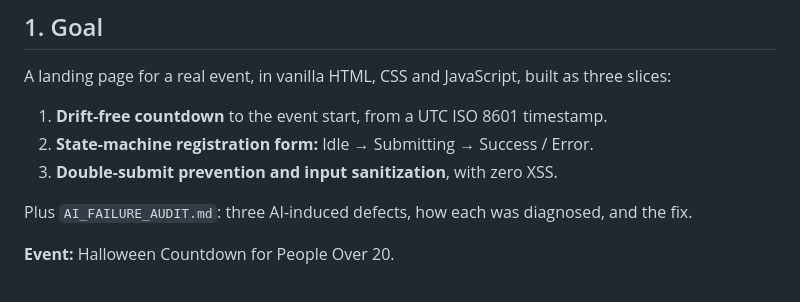
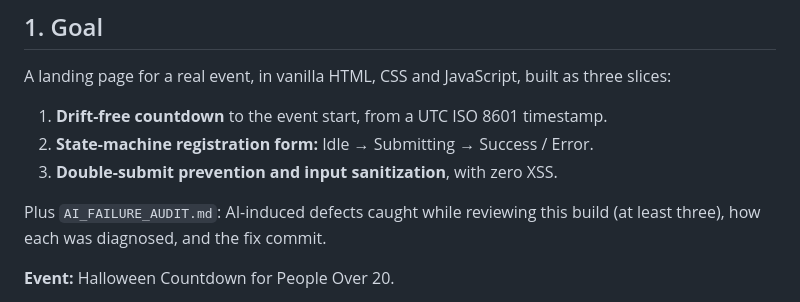
Before and after one commit to HvH1110/hw3-event-hub, a Markdown page: TASK_DECOMPOSITION.md, the part around one of its changes. Rendered like a GitHub page.

```diff
--- a/TASK_DECOMPOSITION.md
+++ b/TASK_DECOMPOSITION.md
@@ -8,7 +8,8 @@ A landing page for a real event, in vanilla HTML, CSS and JavaScript, built as t
 2. **State-machine registration form:** Idle → Submitting → Success / Error.
 3. **Double-submit prevention and input sanitization**, with zero XSS.
 
-Plus `AI_FAILURE_AUDIT.md`: three AI-induced defects, how each was diagnosed, and the fix.
+Plus `AI_FAILURE_AUDIT.md`: AI-induced defects caught while reviewing this build (at least three),
+how each was diagnosed, and the fix commit.
 
 **Event:** Halloween Countdown for People Over 20.
 
```
Also changed, not shown: other parts of TASK_DECOMPOSITION.md (+23 -18 lines).
